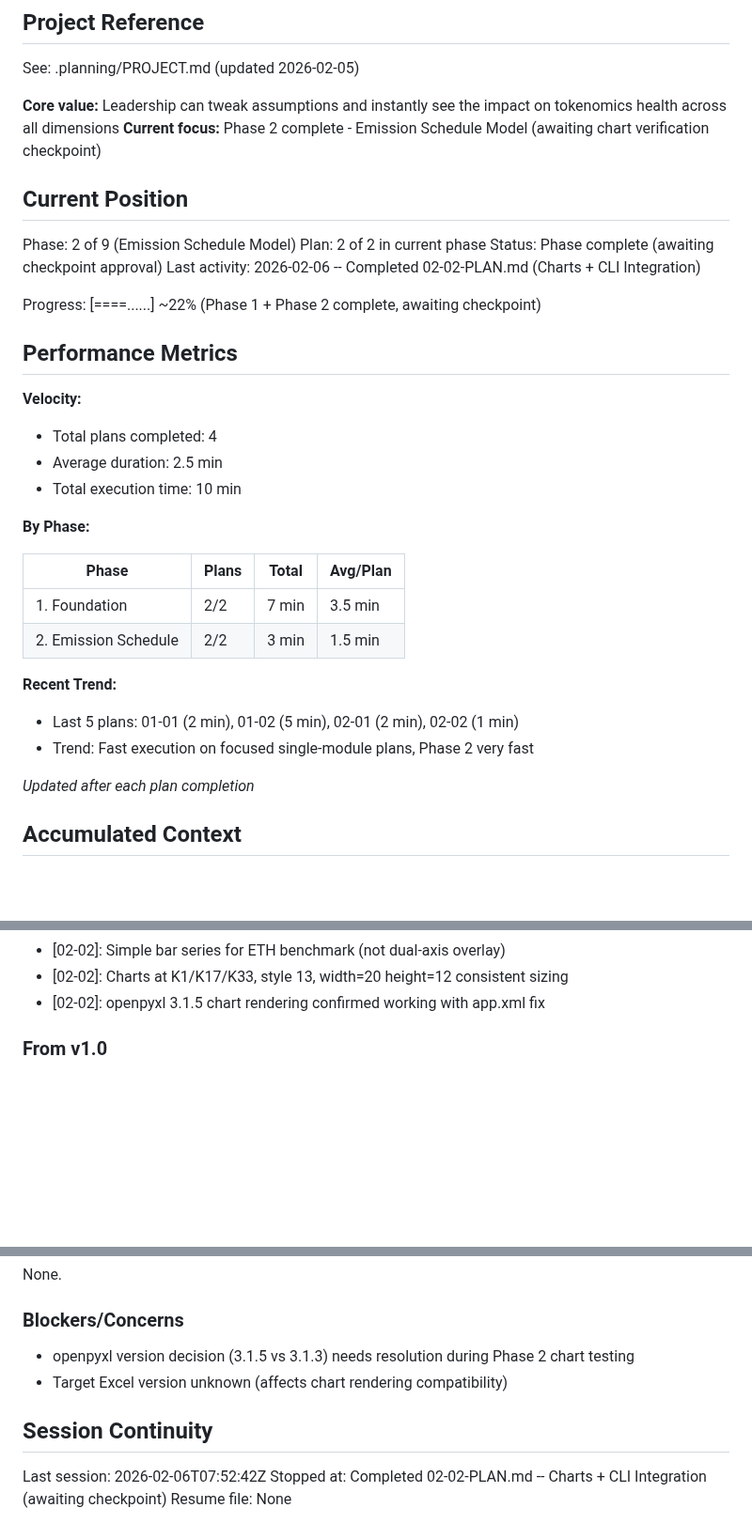
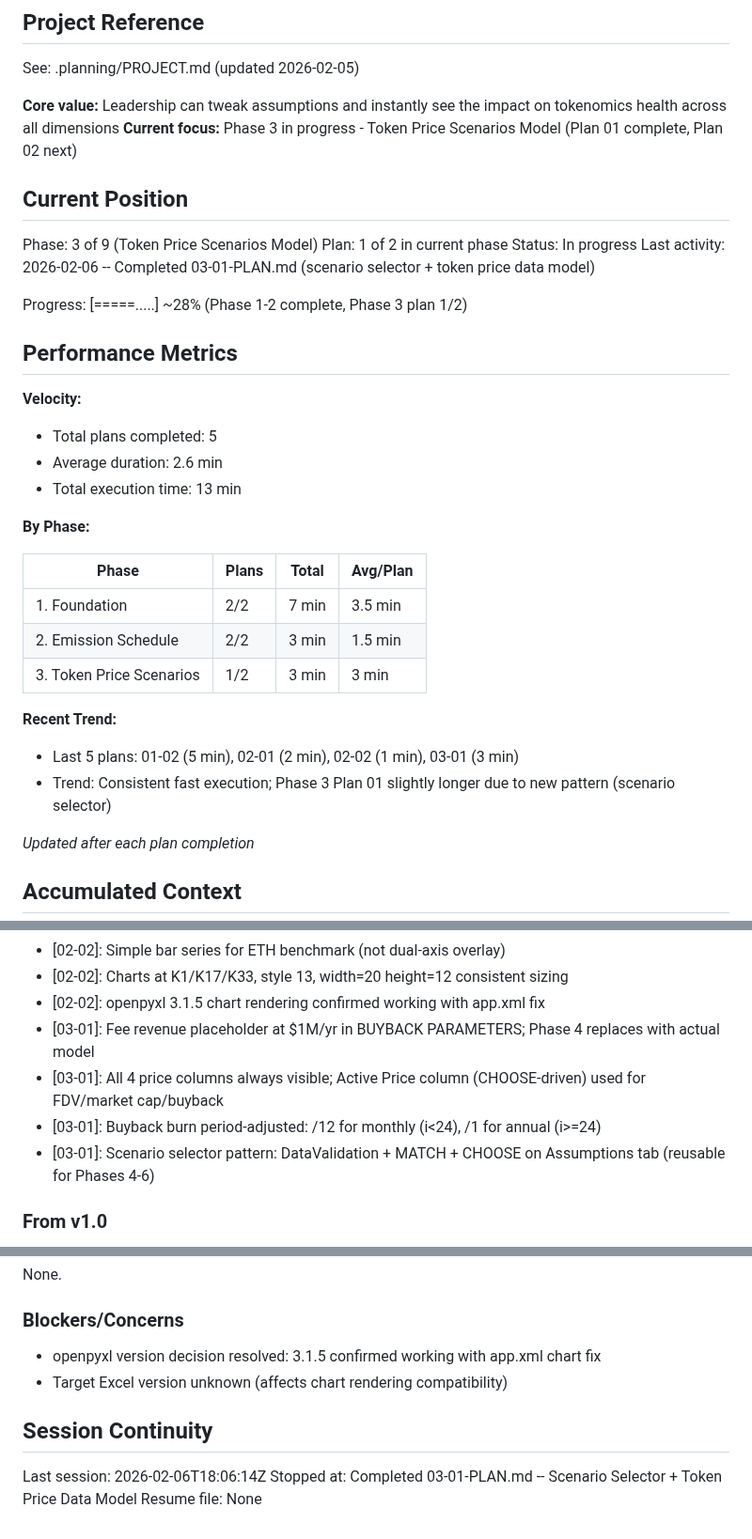
Before and after one commit to mitgor/gonka-tokenomics, a Markdown page: .planning/STATE.md, 3 parts joined by grey strips. Shown at 94% size. GitHub-like rendering; blank space fills up the shorter version.

Commit message:
docs(03-01): complete scenario selector + token price data model plan
Tasks completed: 2/2
- Task 1: Add fee revenue parameter and scenario selector to Assumptions tab
- Task 2: Create token_price.py with 12-column data table

SUMMARY: .planning/phases/03-token-price-scenarios-model/03-01-SUMMARY.md

Co-Authored-By: Claude Opus 4.6 <noreply@anthropic.com>

```diff
--- a/.planning/STATE.md
+++ b/.planning/STATE.md
@@ -5,23 +5,23 @@
 See: .planning/PROJECT.md (updated 2026-02-05)
 
 **Core value:** Leadership can tweak assumptions and instantly see the impact on tokenomics health across all dimensions
-**Current focus:** Phase 2 complete - Emission Schedule Model (awaiting chart verification checkpoint)
+**Current focus:** Phase 3 in progress - Token Price Scenarios Model (Plan 01 complete, Plan 02 next)
 
 ## Current Position
 
-Phase: 2 of 9 (Emission Schedule Model)
-Plan: 2 of 2 in current phase
-Status: Phase complete (awaiting checkpoint approval)
-Last activity: 2026-02-06 -- Completed 02-02-PLAN.md (Charts + CLI Integration)
+Phase: 3 of 9 (Token Price Scenarios Model)
+Plan: 1 of 2 in current phase
+Status: In progress
+Last activity: 2026-02-06 -- Completed 03-01-PLAN.md (scenario selector + token price data model)
 
-Progress: [====......] ~22% (Phase 1 + Phase 2 complete, awaiting checkpoint)
+Progress: [=====.....] ~28% (Phase 1-2 complete, Phase 3 plan 1/2)
 
 ## Performance Metrics
 
 **Velocity:**
-- Total plans completed: 4
-- Average duration: 2.5 min
-- Total execution time: 10 min
+- Total plans completed: 5
+- Average duration: 2.6 min
+- Total execution time: 13 min
 
 **By Phase:**
 
@@ -29,10 +29,11 @@ Progress: [====......] ~22% (Phase 1 + Phase 2 complete, awaiting checkpoint)
 |-------|-------|-------|----------|
 | 1. Foundation | 2/2 | 7 min | 3.5 min |
 | 2. Emission Schedule | 2/2 | 3 min | 1.5 min |
+| 3. Token Price Scenarios | 1/2 | 3 min | 3 min |
 
 **Recent Trend:**
-- Last 5 plans: 01-01 (2 min), 01-02 (5 min), 02-01 (2 min), 02-02 (1 min)
-- Trend: Fast execution on focused single-module plans, Phase 2 very fast
+- Last 5 plans: 01-02 (5 min), 02-01 (2 min), 02-02 (1 min), 03-01 (3 min)
+- Trend: Consistent fast execution; Phase 3 Plan 01 slightly longer due to new pattern (scenario selector)
 
 *Updated after each plan completion*
 
@@ -61,6 +62,10 @@ Recent decisions affecting current work:
 - [02-02]: Simple bar series for ETH benchmark (not dual-axis overlay)
 - [02-02]: Charts at K1/K17/K33, style 13, width=20 height=12 consistent sizing
 - [02-02]: openpyxl 3.1.5 chart rendering confirmed working with app.xml fix
+- [03-01]: Fee revenue placeholder at $1M/yr in BUYBACK PARAMETERS; Phase 4 replaces with actual model
+- [03-01]: All 4 price columns always visible; Active Price column (CHOOSE-driven) used for FDV/market cap/buyback
+- [03-01]: Buyback burn period-adjusted: /12 for monthly (i<24), /1 for annual (i>=24)
+- [03-01]: Scenario selector pattern: DataValidation + MATCH + CHOOSE on Assumptions tab (reusable for Phases 4-6)
 
 ### From v1.0
 
@@ -77,11 +82,11 @@ None.
 
 ### Blockers/Concerns
 
-- openpyxl version decision (3.1.5 vs 3.1.3) needs resolution during Phase 2 chart testing
+- openpyxl version decision resolved: 3.1.5 confirmed working with app.xml chart fix
 - Target Excel version unknown (affects chart rendering compatibility)
 
 ## Session Continuity
 
-Last session: 2026-02-06T07:52:42Z
-Stopped at: Completed 02-02-PLAN.md -- Charts + CLI Integration (awaiting checkpoint)
+Last session: 2026-02-06T18:06:14Z
+Stopped at: Completed 03-01-PLAN.md -- Scenario Selector + Token Price Data Model
 Resume file: None
```
Also changed, not shown: 1 other file.
